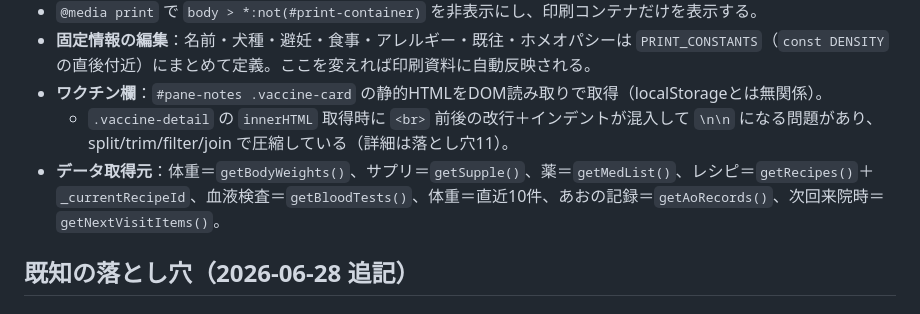
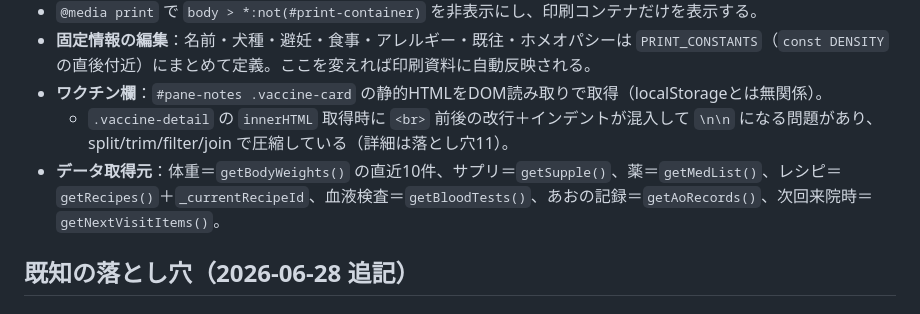
Before and after one commit to reirapooh19104-design/ao-health-management-sp, a Markdown page: CLAUDE.md, the part around the change. Rendered like a GitHub page.

Commit message:
docs: CLAUDE.mdの体重取得元の重複記載を修正
Co-Authored-By: Claude Sonnet 4.6 <noreply@anthropic.com>

```diff
--- a/CLAUDE.md
+++ b/CLAUDE.md
@@ -239,7 +239,7 @@ GitHub Pagesで公開、GASでデータ同期。Last-Write-Wins方式の双方
 - **固定情報の編集**：名前・犬種・避妊・食事・アレルギー・既往・ホメオパシーは `PRINT_CONSTANTS`（`const DENSITY` の直後付近）にまとめて定義。ここを変えれば印刷資料に自動反映される。
 - **ワクチン欄**：`#pane-notes .vaccine-card` の静的HTMLをDOM読み取りで取得（localStorageとは無関係）。
   - `.vaccine-detail` の `innerHTML` 取得時に `<br>` 前後の改行＋インデントが混入して `\n\n` になる問題があり、split/trim/filter/join で圧縮している（詳細は落とし穴11）。
-- **データ取得元**：体重＝`getBodyWeights()`、サプリ＝`getSupple()`、薬＝`getMedList()`、レシピ＝`getRecipes()`＋`_currentRecipeId`、血液検査＝`getBloodTests()`、体重＝直近10件、あおの記録＝`getAoRecords()`、次回来院時＝`getNextVisitItems()`。
+- **データ取得元**：体重＝`getBodyWeights()` の直近10件、サプリ＝`getSupple()`、薬＝`getMedList()`、レシピ＝`getRecipes()`＋`_currentRecipeId`、血液検査＝`getBloodTests()`、あおの記録＝`getAoRecords()`、次回来院時＝`getNextVisitItems()`。
 
 ## 既知の落とし穴（2026-06-28 追記）
 
```
